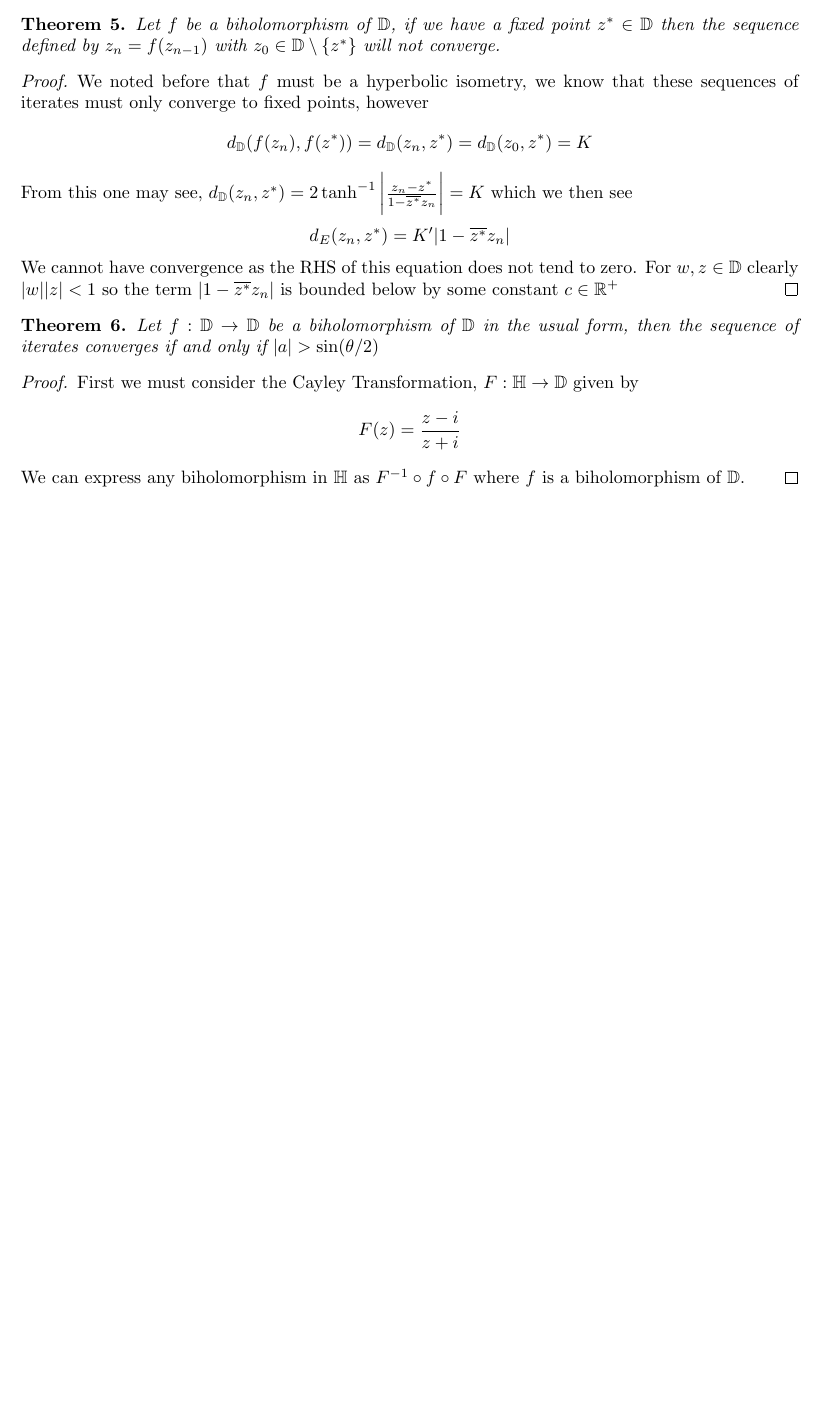
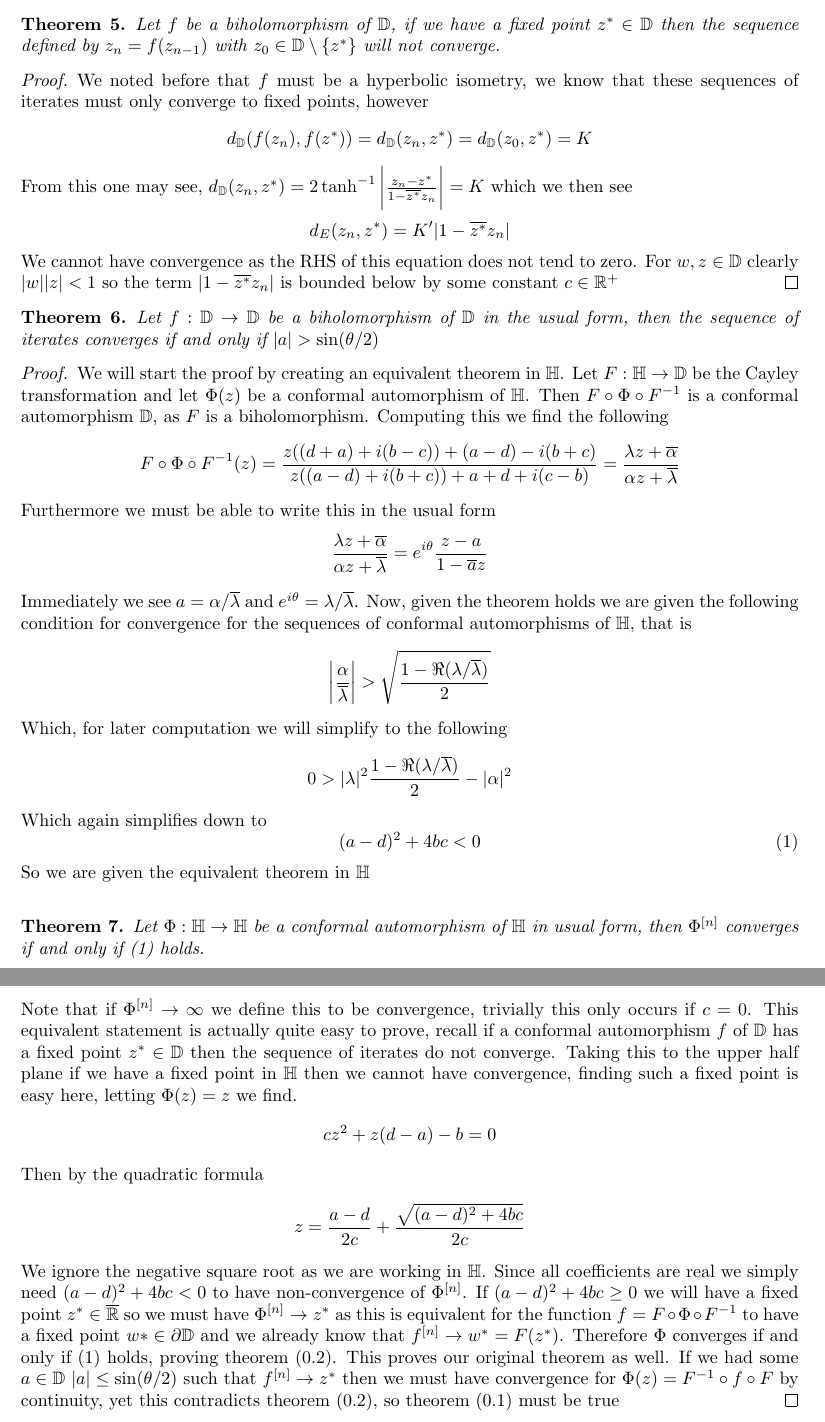
Before and after one commit to cmcdo/Iterates, a LaTeX document (Iterates.tex): part of page 2 of 2 before the commit and two parts of pages 2 and 3 of 3 after it, the two joined at a grey line, cut so that both start at the same text, the shorter picture padded with empty space. Compiled offline with pdfLaTeX.

Commit message:
'AutoSync'

```diff
--- a/Iterates.tex
+++ b/Iterates.tex
@@ -9,12 +9,12 @@
 \newcommand{\N}{\mathbb{N}}
 \newcommand{\R}{\mathbb{R}}
 \newcommand{\C}{\mathbb{C}}
-\newcommand{\D}{\mathbb{D}}
-\newcommand{\Hp}{\mathbb{H}}
+\newcommand{\DD}{\mathbb{D}}
+\newcommand{\HH}{\mathbb{H}}
 \newcommand{\eps}{\epsilon}
 \newcommand{\B}{\mathcal{B}}
 \newcommand{\F}{\mathcal{F}}
-
+\newcommand{\ov}{\overline}
 %Environ
 \newtheorem{theorem}{Theorem}
 \newtheorem{corollary}[theorem]{Corollary}
@@ -60,27 +60,55 @@ The key to this space is that the biholomorphisms of $\D$ are the isometries of
 First, setting $f(z) = z$ and solving we will find a quadratic equation, hence these biholomorphisms have at most two unique fixed points.
 \begin{theorem}
-    Let $f$ be a biholomorphism of $\D$, if we have a fixed point $z^*\in\D$ then the sequence defined by $z_n = f(z_{n-1})$ with $z_0\in\D\setminus\{z^*\}$ will not converge.
+    Let $f$ be a biholomorphism of $\DD$, if we have a fixed point $z^*\in\DD$ then the sequence defined by $z_n = f(z_{n-1})$ with $z_0\in\DD\setminus\{z^*\}$ will not converge.
 \end{theorem}
 \begin{proof}
     We noted before that $f$ must be a hyperbolic isometry, we know that these sequences of iterates must only converge to fixed points, however
     \begin{equation*}
-        d_\D(f(z_n), f(z^*)) = d_\D(z_n, z^*) = d_\D(z_0, z^*) = K
+        d_\DD(f(z_n), f(z^*)) = d_\DD(z_n, z^*) = d_\DD(z_0, z^*) = K
     \end{equation*}
-    From this one may see, $d_\D(z_n, z^*) = 2 \tanh^{-1}\bigg|\frac{z_n - z^*}{1-\overline{z^*}z_n} \bigg|  = K$ which we then see
+    From this one may see, $d_\DD(z_n, z^*) = 2 \tanh^{-1}\bigg|\frac{z_n - z^*}{1-\overline{z^*}z_n} \bigg|  = K$ which we then see
 
     \begin{equation*}
         d_E(z_n, z^*) = K'|1-\overline{z^*}z_n|
     \end{equation*}
-    We cannot have convergence as the RHS of this equation does not tend to zero. For $w, z\in\D$ clearly $|w||z| < 1$ so the term $|1-\overline{z^*}z_n|$ is bounded below by some constant $c\in\R^+$
+    We cannot have convergence as the RHS of this equation does not tend to zero. For $w, z\in\DD$ clearly $|w||z| < 1$ so the term $|1-\overline{z^*}z_n|$ is bounded below by some constant $c\in\R^+$
 \end{proof}
 \begin{theorem}
-    Let $f:\D\to\D$ be a biholomorphism of $\D$ in the usual form, then the sequence of iterates converges if and only if $|a| > \sin(\theta/2)$
+    Let $f:\DD\to\DD$ be a biholomorphism of $\DD$ in the usual form, then the sequence of iterates converges if and only if $|a| > \sin(\theta/2)$
 \end{theorem}
 \begin{proof}
-    First we must consider the Cayley Transformation, $F:\Hp\to\D$ given by
-    \begin{equation*}
-        F(z) = \frac{z - i}{z + i}
-    \end{equation*}
-    We can express any biholomorphism in $\Hp$ as $F^{-1}\circ f \circ F$ where $f$ is a biholomorphism of $\D$.
+We will start the proof by creating an equivalent theorem in $\HH$. Let $F:\HH\to\DD$ be the Cayley transformation and let $\Phi(z)$ be a conformal automorphism of $\HH$. Then $F\circ \Phi \circ F^{-1}$ is a conformal automorphism $\DD$, as $F$ is a biholomorphism. Computing this we find the following
+\begin{equation*}
+        F\circ \Phi \circ F^{-1}(z) = \frac{z((d+a)+i(b-c))+(a-d)-i(b+c)}{z((a-d)+i(b+c))+a+d+i(c-b)} = \frac{\lambda z + \ov{\alpha}}{\alpha  z + \ov{\lambda}}
+\end{equation*}
+Furthermore we must be able to write this in the usual form
+\begin{equation*}
+        \frac{\lambda z + \ov{\alpha}}{\alpha  z + \ov{\lambda}} = e^{i\theta} \frac{z-a}{1-\ov{a}z}
+\end{equation*}
+Immediately we see $a=\alpha/\ov{\lambda}$ and $e^{i\theta} = \lambda/\ov{\lambda}$. Now, given the theorem holds we are given the following condition for convergence for the sequences of conformal automorphisms of $\HH$, that is
+\begin{equation*}
+         \bigg|\frac{\alpha}{\ov{\lambda}}\bigg| > \sqrt{\frac{1-\Re(\lambda/\ov{\lambda})}{2}}
+\end{equation*}
+Which, for later computation we will simplify to the following
+\begin{equation*}
+       0>|\lambda|^2\frac{1-\Re(\lambda/\ov{\lambda})}{2} - |\alpha|^2
+\end{equation*}
+Which again simplifies down to
+\begin{equation}
+        (a-d)^2+4bc<0
+\end{equation}
+So we are given the equivalent theorem in $\HH$\\
+\begin{theorem}
+    Let $\Phi:\HH\to\HH$ be a conformal automorphism of $\HH$ in usual form, then $\Phi^{[n]}$ converges if and only if (1) holds.
+\end{theorem}
+Note that if $\Phi^{[n]}\to\infty$ we define this to be convergence, trivially this only occurs if $c=0$. This equivalent statement is actually quite easy to prove, recall if a conformal automorphism $f$ of $\DD$ has a fixed point $z^*\in\DD$ then the sequence of iterates do not converge. Taking this to the upper half plane if we have a fixed point in $\HH$ then we cannot have convergence, finding such a fixed point is easy here, letting $\Phi(z)=z$ we find.
+\begin{equation*}
+        cz^2+z(d-a)-b=0
+\end{equation*}
+Then by the quadratic formula
+\begin{equation*}
+        z = \frac{a-d}{2c} + \frac{\sqrt{(a-d)^2+4bc}}{2c}
+\end{equation*}
+We ignore the negative square root as we are working in $\HH$. Since all coefficients are real we simply need $(a-d)^2+4bc<0$ to have non-convergence of $\Phi^{[n]}$. If $(a-d)^2+4bc\geq0$ we will have a fixed point $z^*\in\ov{\R}$ so we must have $\Phi^{[n]}\to z^*$ as this is equivalent for the function $f = F\circ\Phi\circ F^{-1}$ to have a fixed point $w*\in\partial\DD$ and we already know that $f^{[n]}\to w^*=F(z^*)$. Therefore $\Phi$ converges if and only if (1) holds, proving theorem (0.2). This proves our original theorem as well. If we had some $a\in\DD$ $|a|\leq\sin(\theta/2)$ such that $f^{[n]}\to z^*$ then we must have convergence for $\Phi(z) = F^{-1}\circ f \circ F$ by continuity, yet this contradicts theorem (0.2), so theorem (0.1) must be true
 \end{proof}
 \end{document}
```
Also changed, not shown: Iterates.pdf, Iterates.tex (20 more changed lines), 3 other files.
